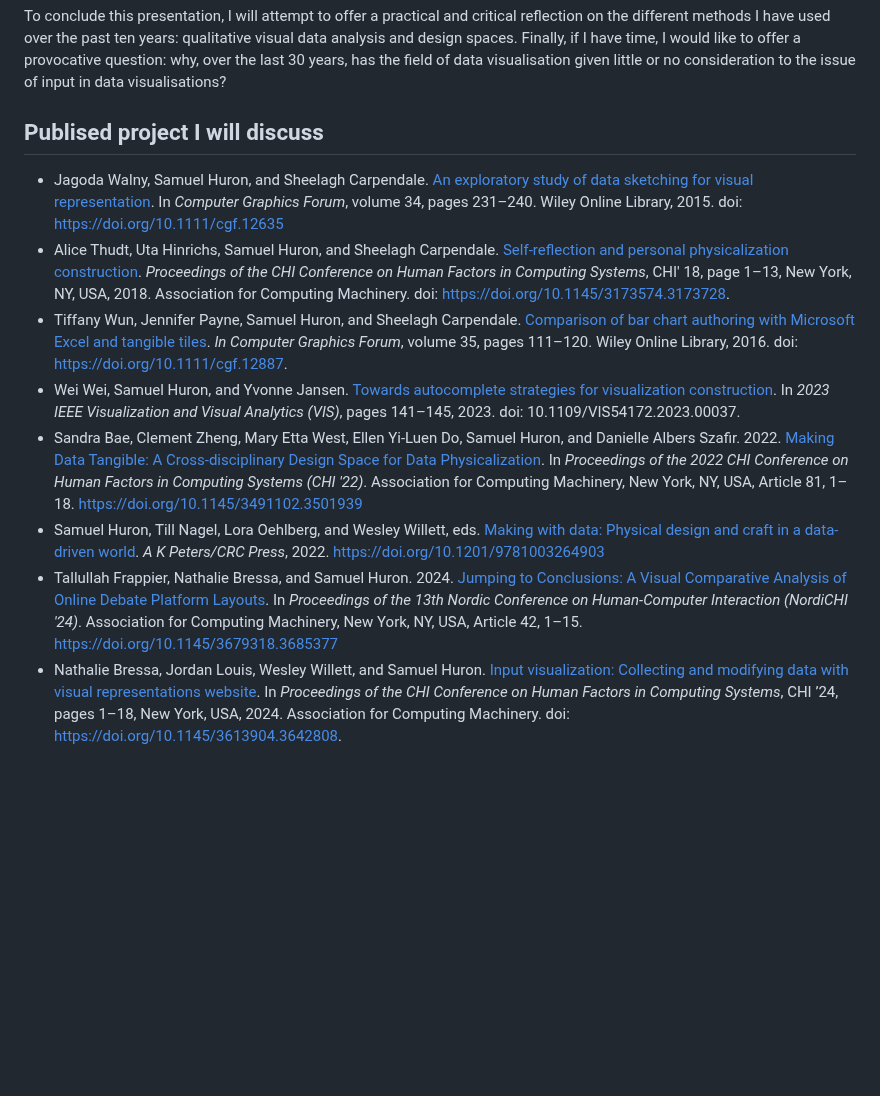
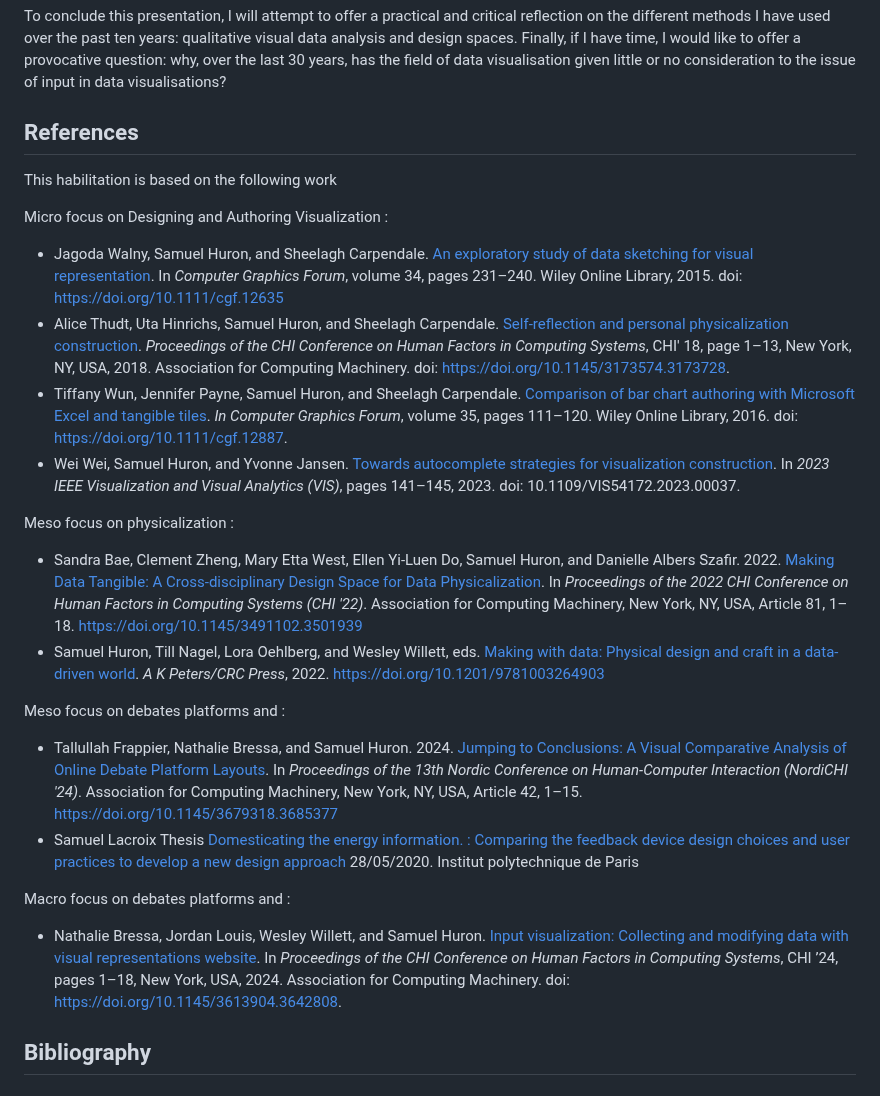
Before and after one commit to samuel-huron/samuel-huron.github.io, a Markdown page: _posts/2026-11-22-HDR-samuel-huron-supplemental.md, the part around the change. GitHub-like rendering; blank space fills up the shorter version.

```diff
--- a/_posts/2026-11-22-HDR-samuel-huron-supplemental.md
+++ b/_posts/2026-11-22-HDR-samuel-huron-supplemental.md
@@ -67,14 +67,29 @@ My co-authors and I explored this dilemma within a design space that allowed us
 
 To conclude this presentation, I will attempt to offer a practical and critical reflection on the different methods I have used over the past ten years: qualitative visual data analysis and design spaces.  Finally, if I have time, I would like to offer a provocative question: why, over the last 30 years, has the field of data visualisation given little or no consideration to the issue of input in data visualisations?
 
-## Publised project I will discuss
+## References
 
+This habilitation is based on the following work
+
+Micro focus on Designing and Authoring Visualization :
 * Jagoda Walny, Samuel Huron, and Sheelagh Carpendale. [An exploratory study of data sketching for visual representation](https://supplemental-material.github.io/Data-Sketching/). In _Computer Graphics Forum_, volume 34, pages 231–240. Wiley Online Library, 2015. doi: https://doi.org/10.1111/cgf.12635
 * Alice Thudt, Uta Hinrichs, Samuel Huron, and Sheelagh Carpendale. [Self-reflection and personal physicalization construction](https://hal.science/hal-02310547v1). _Proceedings of the CHI Conference on Human Factors in Computing Systems_, CHI' 18, page 1–13, New York, NY, USA, 2018. Association for Computing Machinery.  doi: https://doi.org/10.1145/3173574.3173728.
 * Tiffany Wun, Jennifer Payne, Samuel Huron, and Sheelagh Carpendale. [Comparison of bar chart authoring with Microsoft Excel and tangible tiles](https://hal.science/hal-01400906/). _In Computer Graphics Forum_, volume 35, pages 111–120. Wiley Online Library, 2016. doi: https://doi.org/10.1111/cgf.12887.
 * Wei Wei, Samuel Huron, and Yvonne Jansen. [Towards autocomplete strategies for visualization construction](https://osf.io/nu4z3/). In _2023 IEEE Visualization and Visual Analytics (VIS)_, pages 141–145, 2023. doi: 10.1109/VIS54172.2023.00037.
+
+Meso focus on physicalization :
 * Sandra Bae, Clement Zheng, Mary Etta West, Ellen Yi-Luen Do, Samuel Huron, and Danielle Albers Szafir. 2022. [Making Data Tangible: A Cross-disciplinary Design Space for Data Physicalization](https://sandrabae.github.io/dataphys-gallery/index.html). In _Proceedings of the 2022 CHI Conference on Human Factors in Computing Systems (CHI '22)_. Association for Computing Machinery, New York, NY, USA, Article 81, 1–18. https://doi.org/10.1145/3491102.3501939
 *  Samuel Huron, Till Nagel, Lora Oehlberg, and Wesley Willett, eds. [Making with data: Physical design and craft in a data-driven world](https://makingwithdata.org/). _A K Peters/CRC Press_, 2022. https://doi.org/10.1201/9781003264903
+
+Meso focus on debates platforms and  :
+
 * Tallullah Frappier, Nathalie Bressa, and Samuel Huron. 2024. [Jumping to Conclusions: A Visual Comparative Analysis of Online Debate Platform Layouts](https://hal-ciheam.iamm.fr/INFOLOGY-INFOLOGIE/hal-04784834v1). In _Proceedings of the 13th Nordic Conference on Human-Computer Interaction (NordiCHI '24)_. Association for Computing Machinery, New York, NY, USA, Article 42, 1–15. https://doi.org/10.1145/3679318.3685377
+* Samuel Lacroix Thesis [Domesticating the energy information. : Comparing the feedback device design choices and user practices to develop a new design approach](https://theses.fr/2020IPPAT014) 28/05/2020. Institut polytechnique de Paris
+
+
+Macro focus on debates platforms and  :
+
 *  Nathalie Bressa, Jordan Louis, Wesley Willett, and Samuel Huron. [Input visualization: Collecting and modifying data with visual representations](https://imt.hal.science/hal-04558867v1/file/InputVisualization-CHI2024-AuthorVersion.pdf) [website](https://inputvisualization.github.io/). In _Proceedings of the CHI Conference on Human
 Factors in Computing Systems_, CHI ’24, pages 1–18, New York, USA, 2024. Association for Computing Machinery. doi: https://doi.org/10.1145/3613904.3642808.
+
+## Bibliography
```
